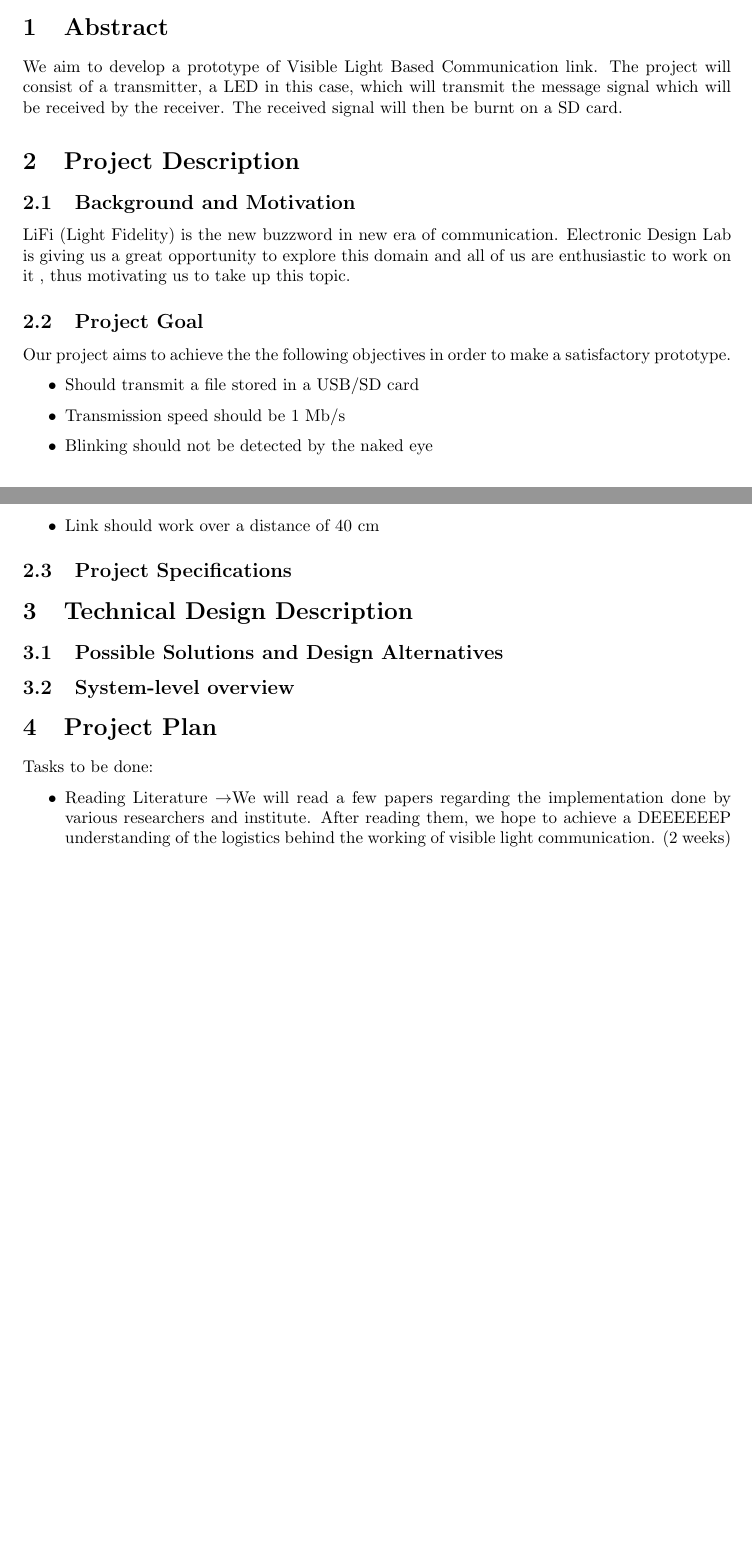
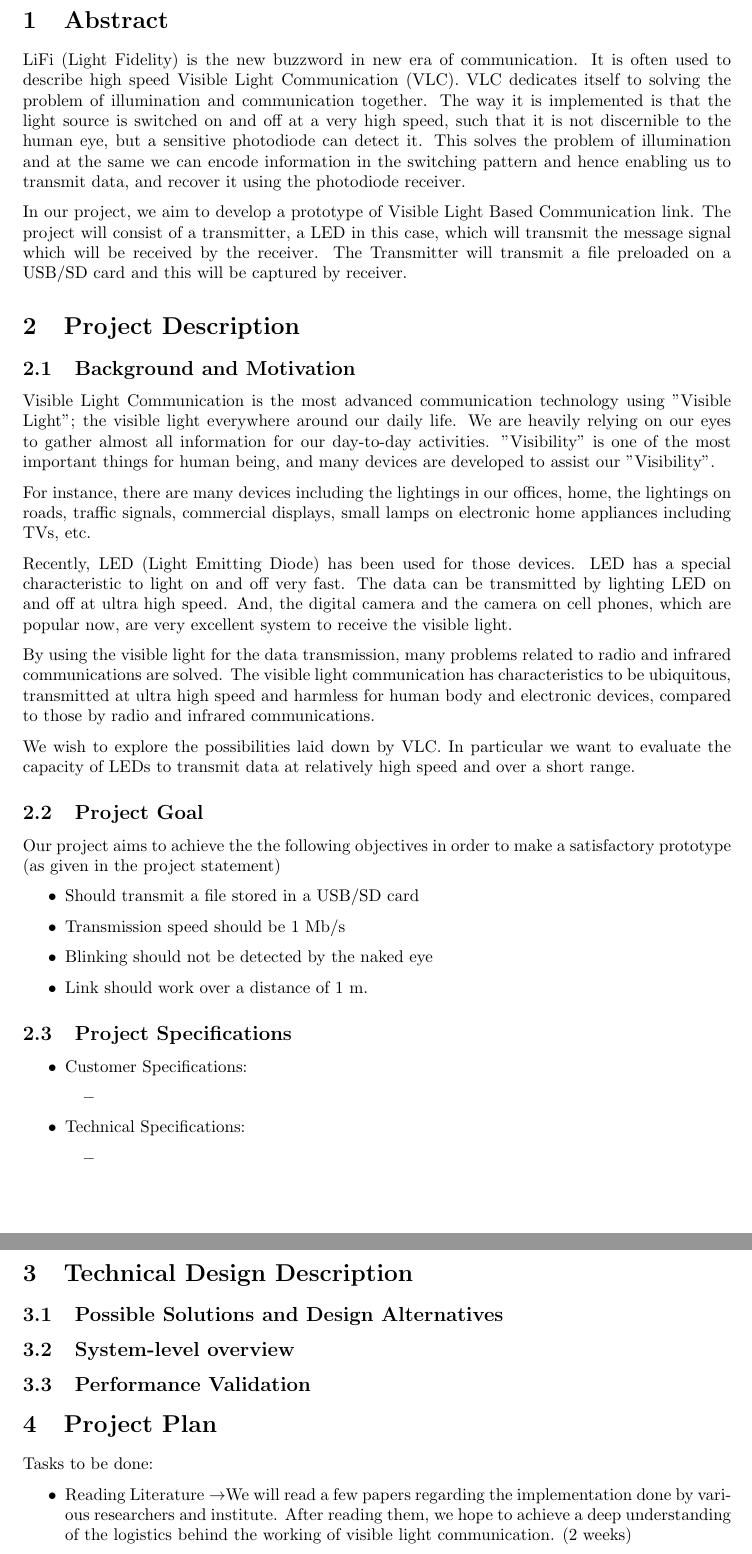
Before and after one commit to TheShadow29/EDL-project-VLC, a LaTeX document (project_proposal/project_proposal_vlc_led.tex): two parts of pages 1 and 2 of 2 before the commit and two parts of pages 2 and 3 of 3 after it, joined at a grey line, cut so that both start at the same text, the shorter picture padded with empty space. Compiled offline with pdfLaTeX.

Commit message:
Adding some text for background and motivation, but still a lot needs to be written

```diff
--- a/project_proposal/project_proposal_vlc_led.tex
+++ b/project_proposal/project_proposal_vlc_led.tex
@@ -26,30 +27,65 @@ Parth Kothari - 14D070019\\
 \section{Abstract}
-We aim to develop a prototype of Visible Light Based Communication link. The project will consist of a transmitter, a LED in this case, which will transmit the message signal which will be received by the receiver. The received signal will then be burnt on a SD card.
+% Five to ten sentences providing a non-technical description; use technical words only to describe important specifications. Describe the “big picture” of the project.
+LiFi (Light Fidelity) is the new buzzword in new era of communication. It is often used to describe high speed Visible Light Communication (VLC). VLC dedicates itself to solving the problem of illumination and communication together. The way it is implemented is that the light source is switched on and off at a very high speed, such that it is not discernible to the human eye, but a sensitive photodiode can detect it. This solves the problem of illumination and at the same we can encode information in the switching pattern and hence enabling us to transmit data, and recover it using the photodiode receiver.
+
+In our project, we aim to develop a prototype of Visible Light Based Communication link. The project will consist of a transmitter, a LED in this case, which will transmit the message signal which will be received by the receiver. The Transmitter will transmit a file preloaded on a USB/SD card and this will be captured by receiver.
 
 \section{Project Description}
+\subsection{Background and Motivation}
+% related to your work, what others have done with current limitations, references, literature survey, or what is the pain in the current scenario.
+% Electronic Design Lab is giving us a great opportunity to explore this domain and  all of us are enthusiastic to work on it , thus motivating us to take up this topic.
+% ********************************************************************
+% copied from : http://www.vlcc.net/modules/xpage0/?ml_lang=en
+% **************** Need to edit regarding what is the pain in the current scenario**************************************
+Visible Light Communication is the most advanced communication technology using "Visible Light"; the visible light everywhere around our daily life. We are heavily relying on our eyes to gather almost all information for our day-to-day activities. "Visibility" is one of the most important things for human being, and many devices are developed to assist our "Visibility".
 
-\subsection{Background and Motivation}
-LiFi (Light Fidelity) is the new buzzword in new era of communication. Electronic Design Lab is giving us a great opportunity to explore this domain and  all of us are enthusiastic to work on it , thus motivating us to take up this topic.
+For instance, there are many devices including the lightings in our offices, home, the lightings on roads, traffic signals, commercial displays, small lamps on electronic home appliances including TVs, etc.
+
+Recently, LED (Light Emitting Diode) has been used for those devices. LED has a special characteristic to light on and off very fast. The data can be transmitted by lighting LED on and off at ultra high speed. And, the digital camera and the camera on cell phones, which are popular now, are very excellent system to receive the visible light.
+
+By using the visible light for the data transmission, many problems related to radio and infrared communications are solved. The visible light communication has characteristics to be ubiquitous, transmitted at ultra high speed and harmless for human body and electronic devices, compared to those by radio and infrared communications.
+
+We wish to explore the possibilities laid down by VLC. In particular we want to evaluate the capacity of LEDs to transmit data at relatively high speed and over a short range.
 
 \subsection{Project Goal}
-Our project aims to achieve the the following objectives in order to make a satisfactory prototype.
+% summarize what your design project is to achieve. It can be   general and non-technical but should describe “the big picture” elaborately. Basically, you briefly explain what the solution is and what is unique about your solution.
+
+Our project aims to achieve the the following objectives in order to make a satisfactory prototype (as given in the project statement)
+% Need to explain what is UNIQUE ABOUT OUR SOLUTION
 \begin{itemize}
 \item Should transmit a file stored in a USB/SD card
 \item Transmission speed should be 1 Mb/s
 \item Blinking should not be detected by the naked eye
-\item Link should work over a distance of 40 cm
+\item Link should work over a distance of 1 m.
 \end{itemize}
+
 \subsection{Project Specifications}
+\begin{itemize}
+\item Customer Specifications:
+  \begin{itemize}
+  \item                         %KYA hi likhu isme???
+  \end{itemize}
+\item Technical Specifications:
+  \begin{itemize}
+  \item %KYA hi likhu isme???
+  \end{itemize}
+\end{itemize}
 
 \section{Technical Design Description}
 \subsection{Possible Solutions and Design Alternatives}
+% In this section describe the possible solutions and evaluate them in terms their possible performance, availability of the resources, and other limitations. State the solution you would like to adopt with justification.
+\subsection{System-level overview}
+% Include a block diagram with functional description. A brief overview of what   your proposed device/solution is and how it will work. Include figures to illustrate the concept of your final product showing what it will look like, showing how it will work, and showing what it will do.
+\subsection{Performance Validation}
+% Describe how you would validate your final design and prove that it meets the specifications you promised. You would demonstrate your successful project at the final Design Lab Demo.
+\section{Project Plan}
+%This section is to provide
+% A listing of all tasks, planning, involving all the tasks and sub-tasks. A task can be defined as anything that takes your time.
+% Examples of tasks possible are (but not limited to):  Embedded system design, sensor testing, analog module design and testing, mechanical design, PCB    design, power consumption estimation, components procurement, documentation, etc.
 
-\subsection{System-level overview}
-
-\section{Project Plan}
 Tasks to be done:
 \begin{itemize}
-\item Reading Literature \ra We will read a few papers regarding the implementation done by various researchers and institute. After reading them, we hope to achieve a DEEEEEEP understanding of the logistics behind the working of visible light communication. (2 weeks)
+\item Reading Literature \ra We will read a few papers regarding the implementation done by various researchers and institute. After reading them, we hope to achieve a deep understanding of the logistics behind the working of visible light communication. (2 weeks)
 \item Designing the Transmitter \ra As mentioned above, we will be using an LED to transmit the message. The circuit will be designed with proper biasing for efficient transmission (1 week)
 \item Designing the Receiver\ra This is relatively the tough part of the circuit. Along with proper biasing, effects of surrounding light need to be taken care of and finally clock synchronization  and frequency offset problem will be tackled (3 weeks)
 \item DSP Board Coding \ra  Code for the acquisition of signal, processing of signal and writing on the computer will be written on the DSP board. (1 week)
```
Also changed, not shown: project_proposal/project_proposal_vlc_led.pdf, project_proposal/project_proposal_vlc_led.tex (6 more changed lines).
